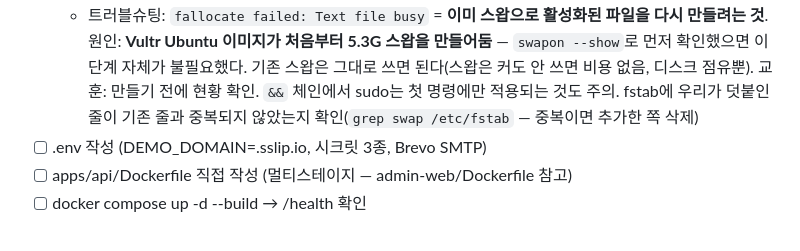
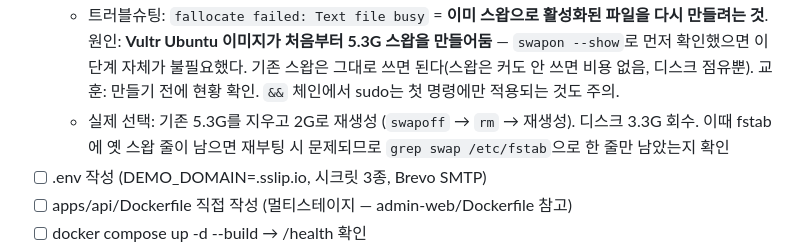
Before and after one commit to So1ky/LUNOTE, a Markdown page: docs/blog/demo-deploy-notes.md, the part around the change. Drawn GitHub-style.

Commit message:
docs(blog): 스왑 실제 선택 기록 — 5.3G 제거 후 2G 재생성, fstab 잔여 줄 확인
Co-Authored-By: Claude Fable 5 <noreply@anthropic.com>

```diff
--- a/docs/blog/demo-deploy-notes.md
+++ b/docs/blog/demo-deploy-notes.md
@@ -110,8 +110,10 @@ Brevo가 스팸 계정을 심사하므로 정체불명 값은 계정이 막힐
     다시 만들려는 것**. 원인: **Vultr Ubuntu 이미지가 처음부터 5.3G 스왑을 만들어둠** —
     `swapon --show`로 먼저 확인했으면 이 단계 자체가 불필요했다. 기존 스왑은 그대로 쓰면
     된다(스왑은 커도 안 쓰면 비용 없음, 디스크 점유뿐). 교훈: 만들기 전에 현황 확인.
-    `&&` 체인에서 sudo는 첫 명령에만 적용되는 것도 주의. fstab에 우리가 덧붙인 줄이
-    기존 줄과 중복되지 않았는지 확인(`grep swap /etc/fstab` — 중복이면 추가한 쪽 삭제)
+    `&&` 체인에서 sudo는 첫 명령에만 적용되는 것도 주의.
+  - 실제 선택: 기존 5.3G를 지우고 2G로 재생성 (`swapoff` → `rm` → 재생성). 디스크 3.3G 회수.
+    이때 fstab에 옛 스왑 줄이 남으면 재부팅 시 문제되므로 `grep swap /etc/fstab`으로
+    한 줄만 남았는지 확인
 - [ ] .env 작성 (DEMO_DOMAIN=<IP>.sslip.io, 시크릿 3종, Brevo SMTP)
 - [ ] apps/api/Dockerfile 직접 작성 (멀티스테이지 — admin-web/Dockerfile 참고)
 - [ ] docker compose up -d --build → /health 확인
```
